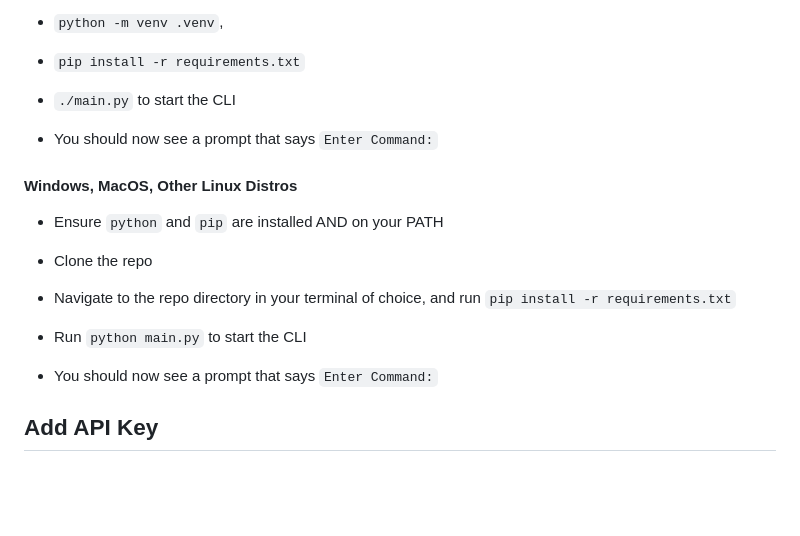
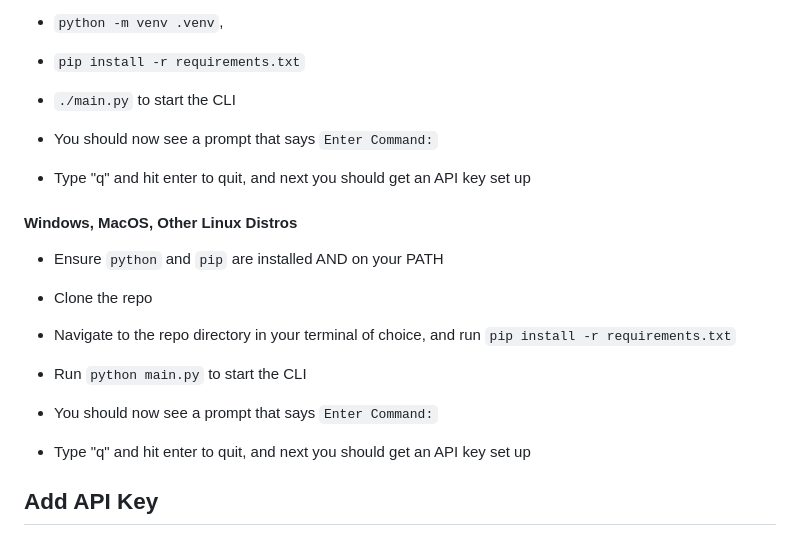
Before and after one commit to purplesprinklesdev/censusProject_CSDS341, a Markdown page: README.md, the part around the change. Drawn GitHub-style; blank space fills up the shorter version.

```diff
--- a/README.md
+++ b/README.md
@@ -26,6 +26,8 @@ Tested and working on NixOS, MacOS, and Windows 11.
 
 - You should now see a prompt that says `Enter Command:`
 
+- Type "q" and hit enter to quit, and next you should get an API key set up
+
 #### Windows, MacOS, Other Linux Distros
 
 - Ensure `python` and `pip` are installed AND on your PATH
@@ -37,6 +39,8 @@ Tested and working on NixOS, MacOS, and Windows 11.
 - Run `python main.py` to start the CLI
 
 - You should now see a prompt that says `Enter Command:`
+
+- Type "q" and hit enter to quit, and next you should get an API key set up
 
 ## Add API Key
 
```
